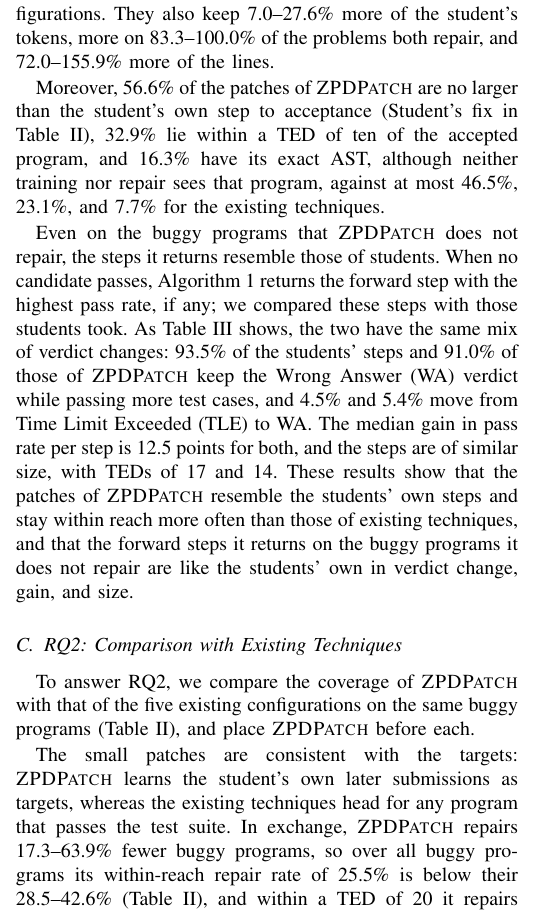
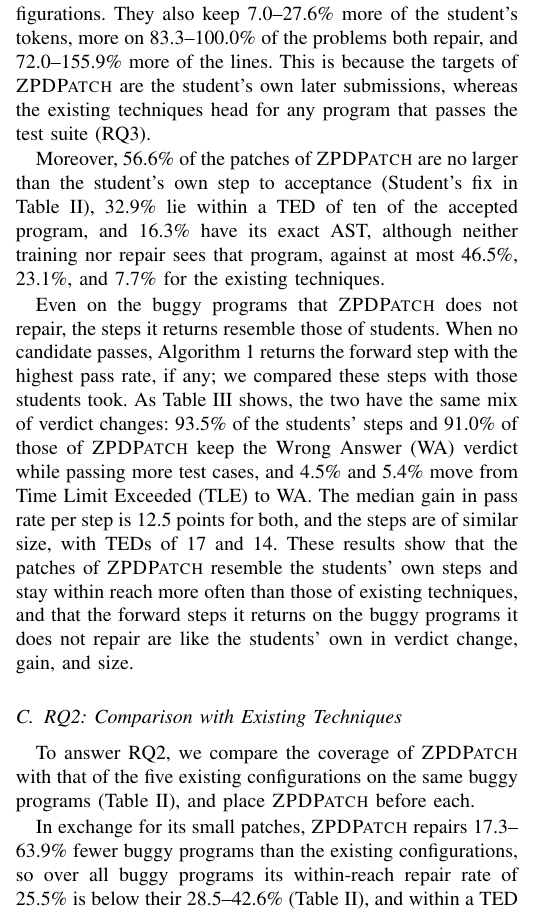
Before and after one commit to dwchoi95/zpd-apr, a LaTeX paper (main.tex): part of one column of page 7 of 12, cut so that both start at the same text. Compiled offline with pdfLaTeX.

Commit message:
RQ1: the cause of the small patches, moved from RQ2 with a pointer to RQ3; RQ2 opens with the trade-off
Co-Authored-By: Claude Opus 5.5 <noreply@anthropic.com>

```diff
--- a/main.tex
+++ b/main.tex
@@ -523,7 +523,7 @@ Figure~\ref{fig:patchsize} plots the cumulative share of student steps and of ea
 
 Table~\ref{tab:rq1} compares the repairs of every technique with the students' own steps and fixes. Of the fixed programs of \textsc{ZPDPatch}, 76.7\% lie within the student's demonstrated reach, against 42.2--70.9\% for the existing techniques. The share is even across difficulties, 75.9\% on the Easy, 76.3\% on the Medium, and 100.0\% on the Hard problems, and it reaches 70\% on 11 of the 14 problems, against at most 7 for any existing technique. It does not come from repairing only the buggy programs that need small steps: in every quartile of the student's own step to acceptance, the share of \textsc{ZPDPatch} is the highest (70.5--87.7\%).
 
-A patch of \textsc{ZPDPatch} also keeps as much of the student's code as a student step does, a median of 96.2\% of the buggy program's tokens and 83.3\% of its lines, against 96.4\% and 85.7\% for a student step and at most 84.2\% and 40.0\% for the existing techniques. On the buggy programs that \textsc{ZPDPatch} and an existing configuration both repair, its patches have a 13.4--60.9\% smaller TED than those of each of the five configurations. They also keep 7.0--27.6\% more of the student's tokens, more on 83.3--100.0\% of the problems both repair, and 72.0--155.9\% more of the lines.
+A patch of \textsc{ZPDPatch} also keeps as much of the student's code as a student step does, a median of 96.2\% of the buggy program's tokens and 83.3\% of its lines, against 96.4\% and 85.7\% for a student step and at most 84.2\% and 40.0\% for the existing techniques. On the buggy programs that \textsc{ZPDPatch} and an existing configuration both repair, its patches have a 13.4--60.9\% smaller TED than those of each of the five configurations. They also keep 7.0--27.6\% more of the student's tokens, more on 83.3--100.0\% of the problems both repair, and 72.0--155.9\% more of the lines. This is because the targets of \textsc{ZPDPatch} are the student's own later submissions, whereas the existing techniques head for any program that passes the test suite (RQ3).
 
 Moreover, 56.6\% of the patches of \textsc{ZPDPatch} are no larger than the student's own step to acceptance (Student's fix in Table~\ref{tab:rq1}), 32.9\% lie within a TED of ten of the accepted program, and 16.3\% have its exact AST, although neither training nor repair sees that program, against at most 46.5\%, 23.1\%, and 7.7\% for the existing techniques.
 
@@ -559,7 +559,7 @@ Even on the buggy programs that \textsc{ZPDPatch} does not repair, the steps it
 To answer RQ2, we compare the coverage of \textsc{ZPDPatch} with that of the five existing configurations on the same buggy programs (Table~\ref{tab:rq1}), and place \textsc{ZPDPatch} before each.
 
 
-The small patches are consistent with the targets: \textsc{ZPDPatch} learns the student's own later submissions as targets, whereas the existing techniques head for any program that passes the test suite. In exchange, \textsc{ZPDPatch} repairs 17.3--63.9\% fewer buggy programs, so over all buggy programs its within-reach repair rate of 25.5\% is below their 28.5--42.6\% (Table~\ref{tab:rq1}), and within a TED of 20 it repairs 19.0\%, or 20.0\% with the budget at lines~5--6 of Algorithm~\ref{alg:generic}, between \textsc{Mentored} (20.3\%) and the others (16.7--18.5\%; Figure~\ref{fig:reach}). Indeed, on the buggy programs that \textsc{ZPDPatch} leaves unrepaired, the students' own steps to their accepted programs were 68.9\% larger on average than on those it repairs. On such buggy programs, the existing techniques return the submission itself, as their implementations do, whereas on 9.5\% of them \textsc{ZPDPatch} returns a forward step that resembles a student's step (RQ1), and 85.6\% of these steps lie within the student's reach; otherwise it returns the submission itself. For Figure~\ref{fig:example}(b), the student's next step handled the case \(N=1\) (TED 19); \textsc{ZPDPatch} adds the same handling to one of its two places (TED 15), raising the pass rate from 88.9\% to 94.4\%, whereas the four other techniques return correct programs that change it by TEDs of 30 to 83, and \textsc{Mentored} does not repair it.
+In exchange for its small patches, \textsc{ZPDPatch} repairs 17.3--63.9\% fewer buggy programs than the existing configurations, so over all buggy programs its within-reach repair rate of 25.5\% is below their 28.5--42.6\% (Table~\ref{tab:rq1}), and within a TED of 20 it repairs 19.0\%, or 20.0\% with the budget at lines~5--6 of Algorithm~\ref{alg:generic}, between \textsc{Mentored} (20.3\%) and the others (16.7--18.5\%; Figure~\ref{fig:reach}). Indeed, on the buggy programs that \textsc{ZPDPatch} leaves unrepaired, the students' own steps to their accepted programs were 68.9\% larger on average than on those it repairs. On such buggy programs, the existing techniques return the submission itself, as their implementations do, whereas on 9.5\% of them \textsc{ZPDPatch} returns a forward step that resembles a student's step (RQ1), and 85.6\% of these steps lie within the student's reach; otherwise it returns the submission itself. For Figure~\ref{fig:example}(b), the student's next step handled the case \(N=1\) (TED 19); \textsc{ZPDPatch} adds the same handling to one of its two places (TED 15), raising the pass rate from 88.9\% to 94.4\%, whereas the four other techniques return correct programs that change it by TEDs of 30 to 83, and \textsc{Mentored} does not repair it.
 
 \begin{figure}[h]
 \centering
```
